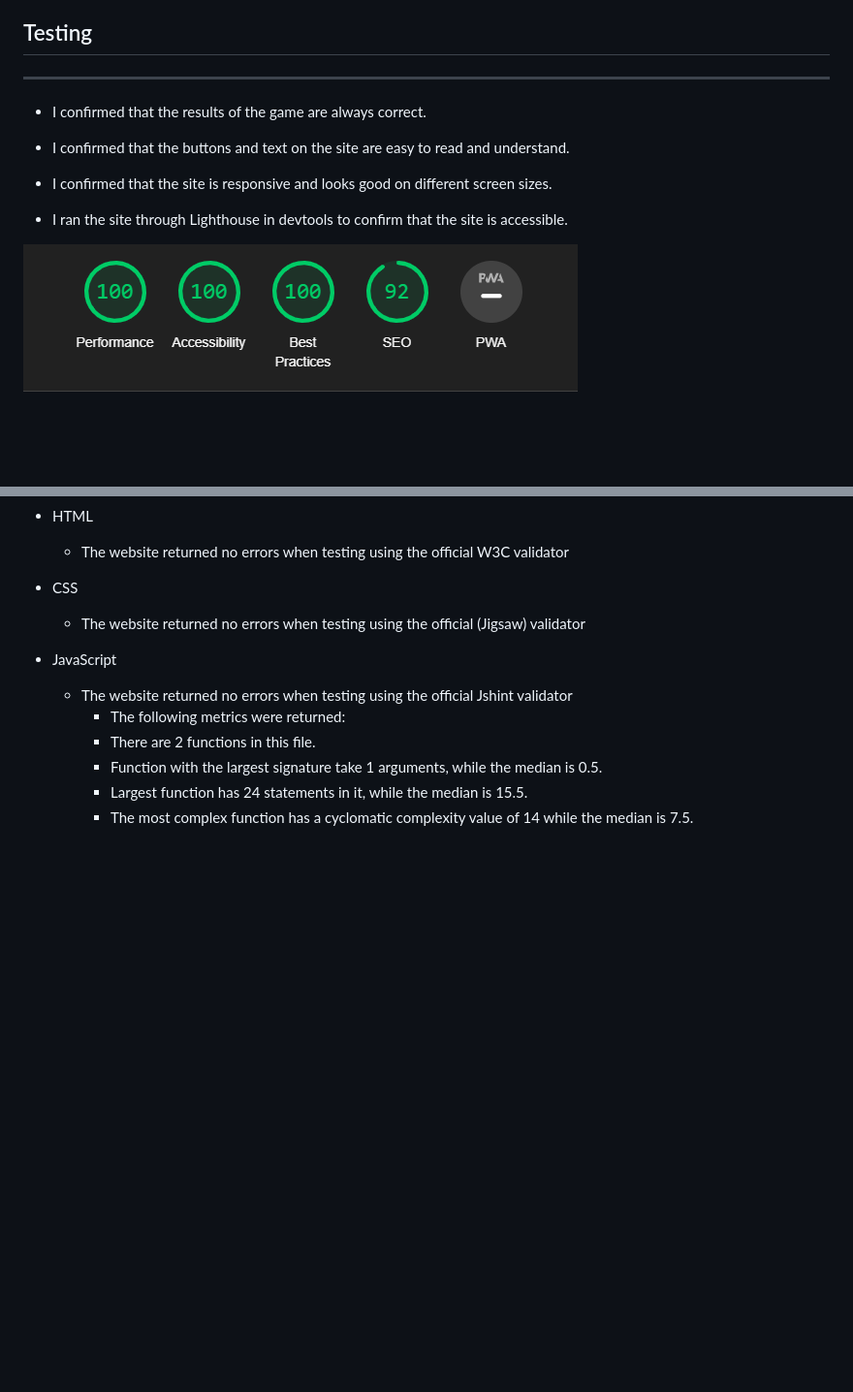
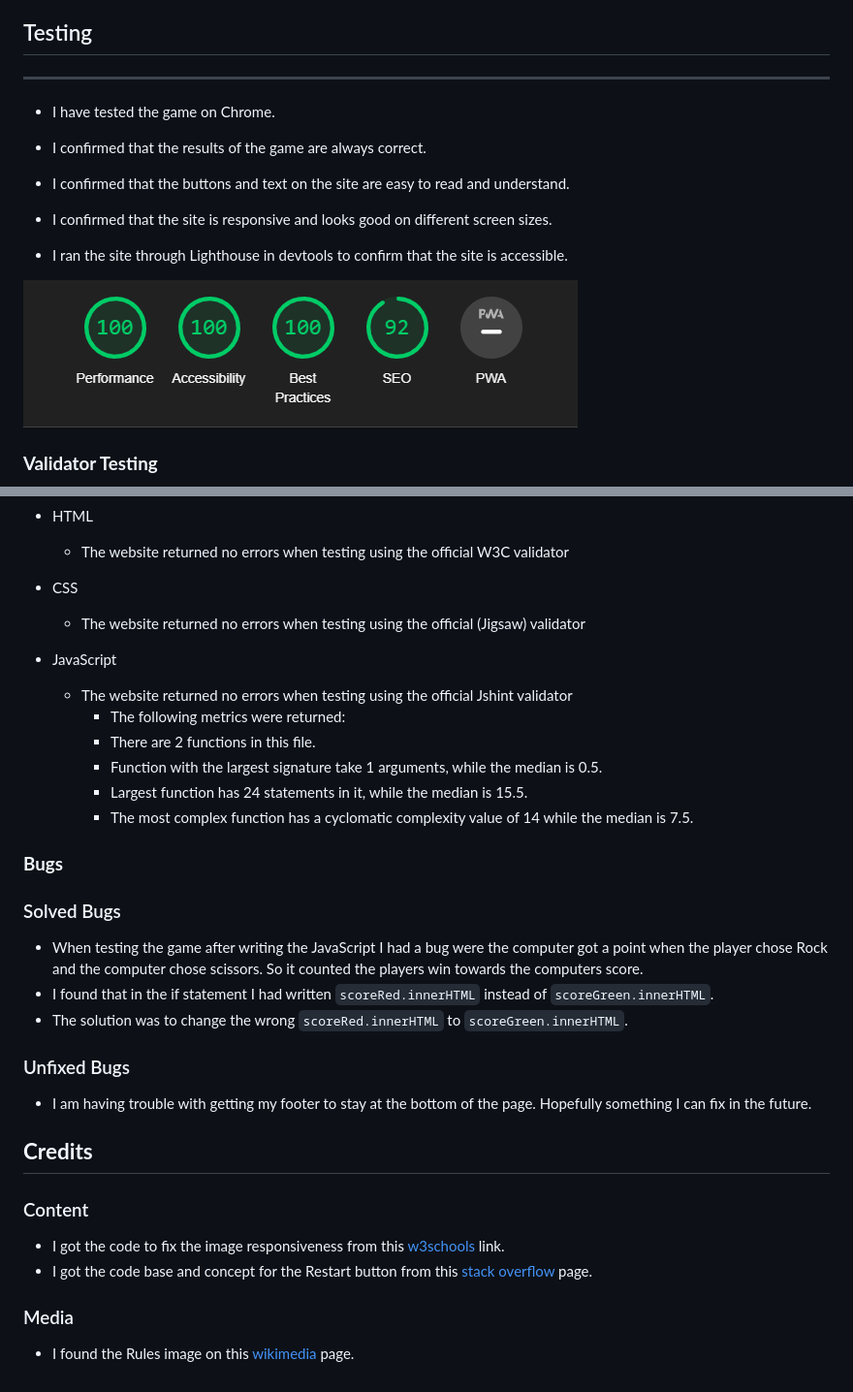
Before and after one commit to AntonLundd/Portfolio-Project-2, a Markdown page: README.md, 2 parts joined by grey strips. Shown at 97% size. GitHub-like rendering; blank space fills up the shorter version.

Commit message:
Change alt in image link and continue with readme

```diff
--- a/README.md
+++ b/README.md
@@ -39,6 +39,8 @@ Users of this website will learn the game Rock, Paper, Scissors and can use it i
 ## Testing
 ---
 
+- I have tested the game on Chrome.
+
 - I confirmed that the results of the game are always correct.
 
 - I confirmed that the buttons and text on the site are easy to read and understand.
@@ -49,7 +51,7 @@ Users of this website will learn the game Rock, Paper, Scissors and can use it i
 
 ![Lighthouse test.](assets/images/project-2-lighthouse.png)
 
-
+### **Validator Testing**
 
 - HTML
     - The website returned no errors when testing using the official W3C validator
@@ -64,3 +66,22 @@ Users of this website will learn the game Rock, Paper, Scissors and can use it i
         - Function with the largest signature take 1 arguments, while the median is 0.5.
         - Largest function has 24 statements in it, while the median is 15.5.
         - The most complex function has a cyclomatic complexity value of 14 while the median is 7.5.
+
+### **Bugs**
+
+### Solved Bugs
+- When testing the game after writing the JavaScript I had a bug were the computer got a point when the player chose Rock and the computer chose scissors. So it counted the players win towards the computers score.
+- I found that in the if statement I had written `scoreRed.innerHTML` instead of `scoreGreen.innerHTML`.
+- The solution was to change the wrong `scoreRed.innerHTML` to `scoreGreen.innerHTML`.
+
+### Unfixed Bugs
+- I am having trouble with getting my footer to stay at the bottom of the page. Hopefully something I can fix in the future.
+
+## **Credits**
+
+### Content
+- I got the code to fix the image responsiveness from this [w3schools](https://www.w3schools.com/howto/howto_css_image_responsive.asp) link.
+- I got the code base and concept for the Restart button from this [stack overflow](https://stackoverflow.com/questions/58801596/how-to-create-a-reset-button-in-a-js-game) page.
+
+### Media
+- I found the Rules image on this [wikimedia](https://commons.wikimedia.org/wiki/File:Rock-paper-scissors.svg) page.
```
